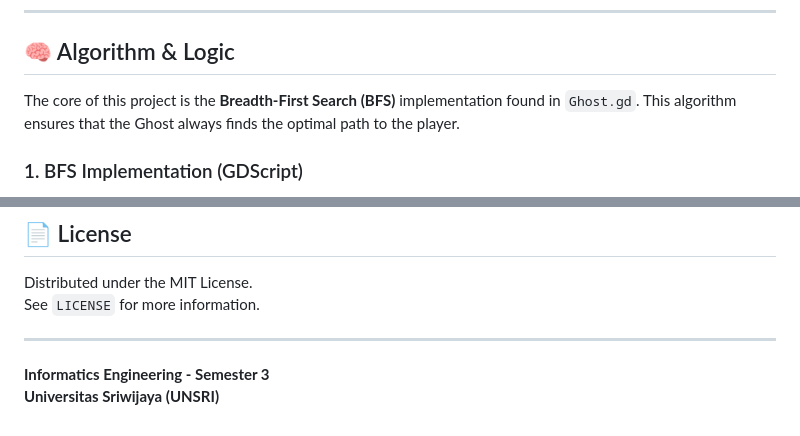
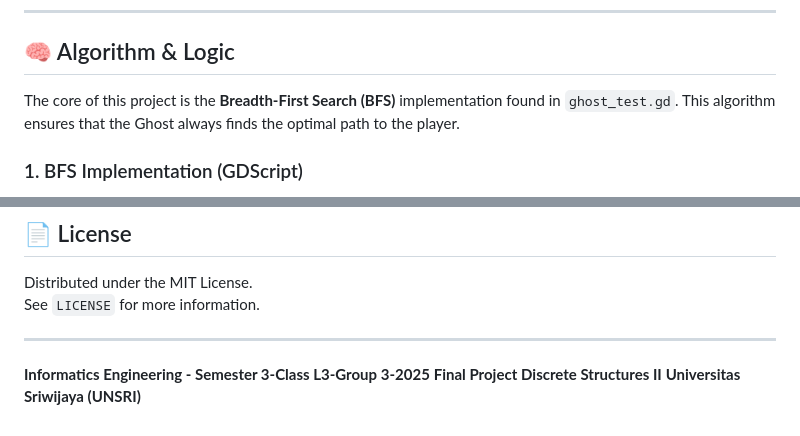
Before and after one commit to azizul987/Diskrit_kelompok3, a Markdown page: README.md, 2 parts joined by grey strips. Rendered like a GitHub page.

```diff
--- a/README.md
+++ b/README.md
@@ -34,7 +34,7 @@ This project re-imagines the classic **Pacman** game to demonstrate practical ap
 
 ## 🧠 Algorithm & Logic
 
-The core of this project is the **Breadth-First Search (BFS)** implementation found in `Ghost.gd`. This algorithm ensures that the Ghost always finds the optimal path to the player.
+The core of this project is the **Breadth-First Search (BFS)** implementation found in `ghost_test.gd`. This algorithm ensures that the Ghost always finds the optimal path to the player.
 
 ### 1. BFS Implementation (GDScript)
 
@@ -145,5 +145,7 @@ See `LICENSE` for more information.
 
 ---
 
-**Informatics Engineering - Semester 3**
+**Informatics Engineering - Semester 3-Class L3-Group 3-2025**
+**Final Project**
+**Discrete Structures II**
 **Universitas Sriwijaya (UNSRI)**
```
